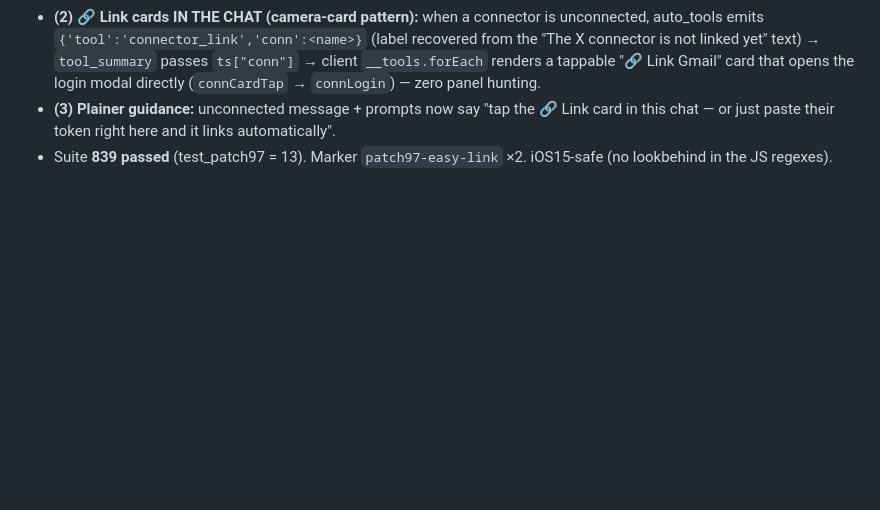
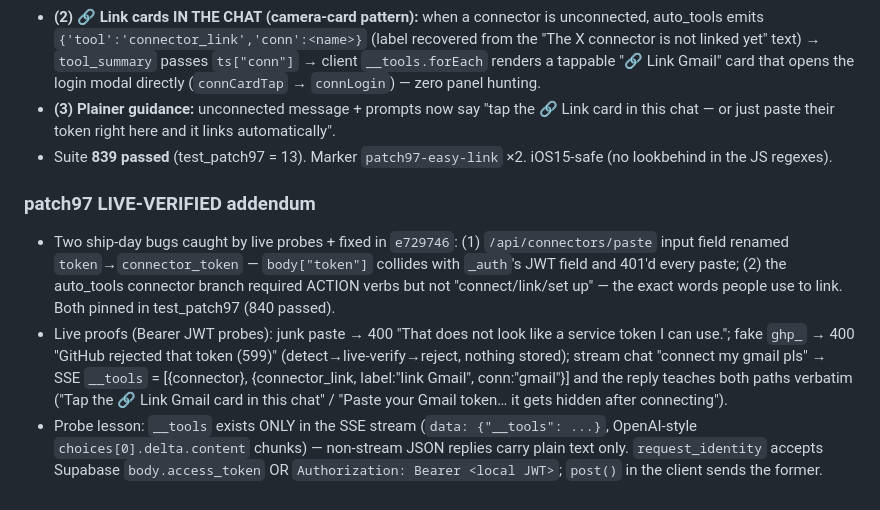
Before and after one commit to danielonakoya19-cloud/oracool, a Markdown page: MEMORY.md, the part around the change. GitHub-like rendering; blank space fills up the shorter version.

Commit message:
docs: patch97 live-verified addendum

```diff
--- a/MEMORY.md
+++ b/MEMORY.md
@@ -312,3 +312,8 @@
 - **(2) 🔗 Link cards IN THE CHAT (camera-card pattern):** when a connector is unconnected, auto_tools emits `{'tool':'connector_link','conn':<name>}` (label recovered from the "The X connector is not linked yet" text) → `tool_summary` passes `ts["conn"]` → client `__tools.forEach` renders a tappable "🔗 Link Gmail" card that opens the login modal directly (`connCardTap` → `connLogin`) — zero panel hunting.
 - **(3) Plainer guidance:** unconnected message + prompts now say "tap the 🔗 Link card in this chat — or just paste their token right here and it links automatically".
 - Suite **839 passed** (test_patch97 = 13). Marker `patch97-easy-link` ×2. iOS15-safe (no lookbehind in the JS regexes).
+
+### patch97 LIVE-VERIFIED addendum
+- Two ship-day bugs caught by live probes + fixed in `e729746`: (1) `/api/connectors/paste` input field renamed `token`→`connector_token` — `body["token"]` collides with `_auth`'s JWT field and 401'd every paste; (2) the auto_tools connector branch required ACTION verbs but not "connect/link/set up" — the exact words people use to link. Both pinned in test_patch97 (840 passed).
+- Live proofs (Bearer JWT probes): junk paste → 400 "That does not look like a service token I can use."; fake `ghp_` → 400 "GitHub rejected that token (599)" (detect→live-verify→reject, nothing stored); stream chat "connect my gmail pls" → SSE `__tools` = [{connector}, {connector_link, label:"link Gmail", conn:"gmail"}] and the reply teaches both paths verbatim ("Tap the 🔗 Link Gmail card in this chat" / "Paste your Gmail token… it gets hidden after connecting").
+- Probe lesson: `__tools` exists ONLY in the SSE stream (`data: {"__tools": ...}`, OpenAI-style `choices[0].delta.content` chunks) — non-stream JSON replies carry plain text only. `request_identity` accepts Supabase `body.access_token` OR `Authorization: Bearer <local JWT>`; `post()` in the client sends the former.
```
